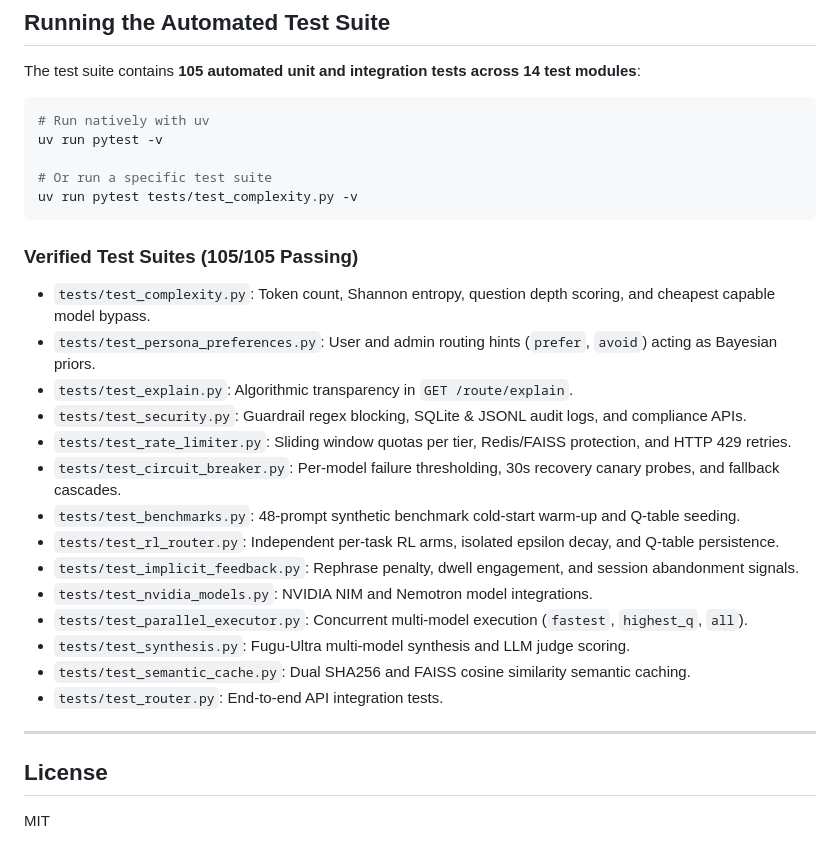
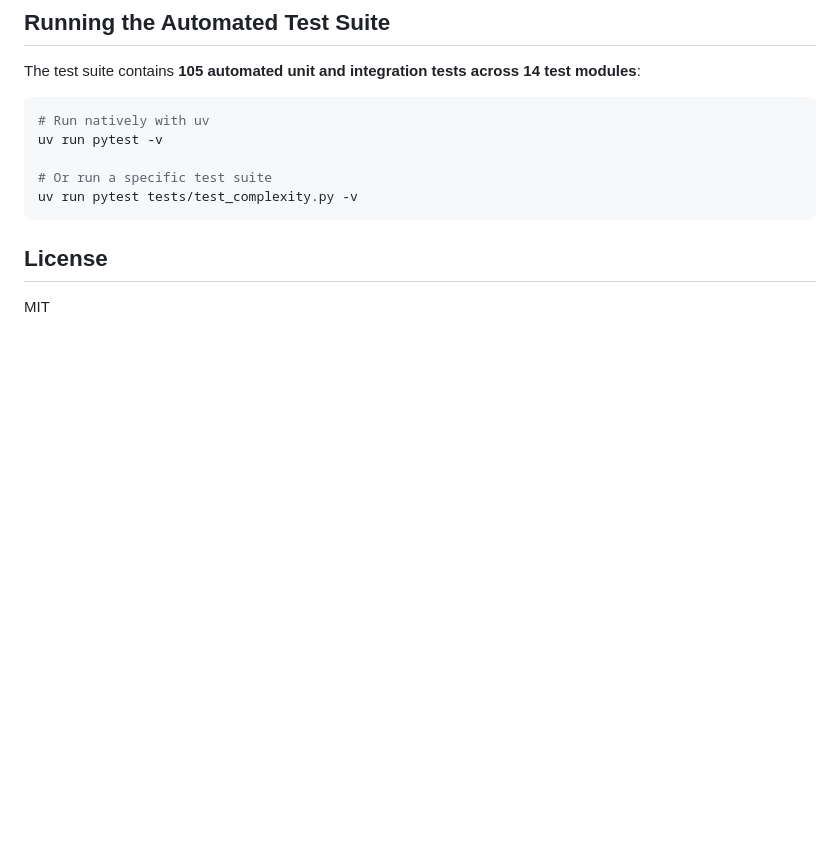
Before and after one commit to rootwithkhandal/AdaptiveFlow, a Markdown page: README.md, the part around the change. GitHub-like rendering; blank space fills up the shorter version.

Commit message:
Remove verified test suites section from README
Removed the list of verified test suites from the README.

````diff
--- a/README.md
+++ b/README.md
@@ -193,24 +193,6 @@ uv run pytest -v
 uv run pytest tests/test_complexity.py -v
 ```
 
-### Verified Test Suites (105/105 Passing)
-
-- `tests/test_complexity.py`: Token count, Shannon entropy, question depth scoring, and cheapest capable model bypass.
-- `tests/test_persona_preferences.py`: User and admin routing hints (`prefer`, `avoid`) acting as Bayesian priors.
-- `tests/test_explain.py`: Algorithmic transparency in `GET /route/explain`.
-- `tests/test_security.py`: Guardrail regex blocking, SQLite & JSONL audit logs, and compliance APIs.
-- `tests/test_rate_limiter.py`: Sliding window quotas per tier, Redis/FAISS protection, and HTTP 429 retries.
-- `tests/test_circuit_breaker.py`: Per-model failure thresholding, 30s recovery canary probes, and fallback cascades.
-- `tests/test_benchmarks.py`: 48-prompt synthetic benchmark cold-start warm-up and Q-table seeding.
-- `tests/test_rl_router.py`: Independent per-task RL arms, isolated epsilon decay, and Q-table persistence.
-- `tests/test_implicit_feedback.py`: Rephrase penalty, dwell engagement, and session abandonment signals.
-- `tests/test_nvidia_models.py`: NVIDIA NIM and Nemotron model integrations.
-- `tests/test_parallel_executor.py`: Concurrent multi-model execution (`fastest`, `highest_q`, `all`).
-- `tests/test_synthesis.py`: Fugu-Ultra multi-model synthesis and LLM judge scoring.
-- `tests/test_semantic_cache.py`: Dual SHA256 and FAISS cosine similarity semantic caching.
-- `tests/test_router.py`: End-to-end API integration tests.
-
----
 
 ## License
 
````
